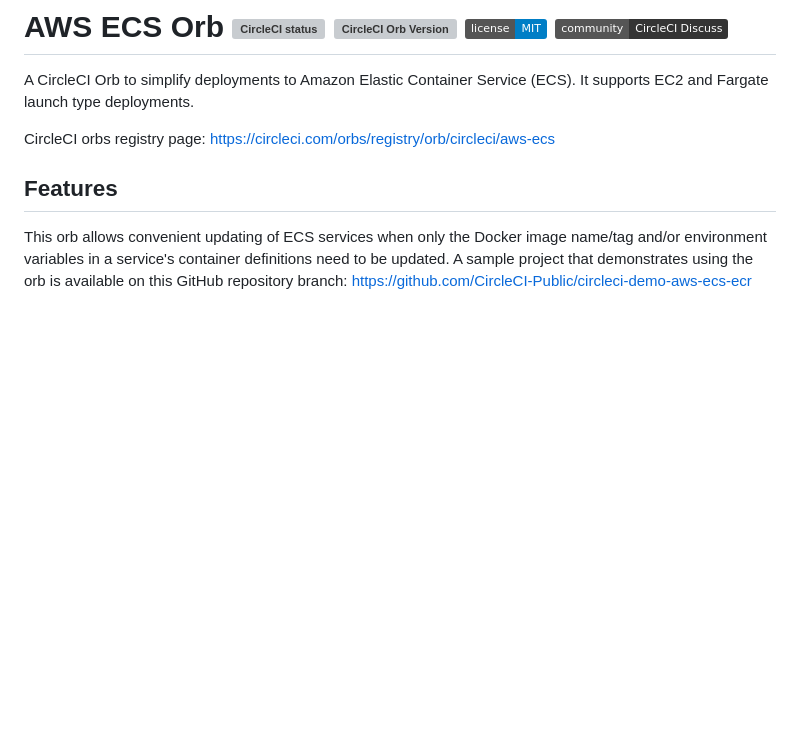
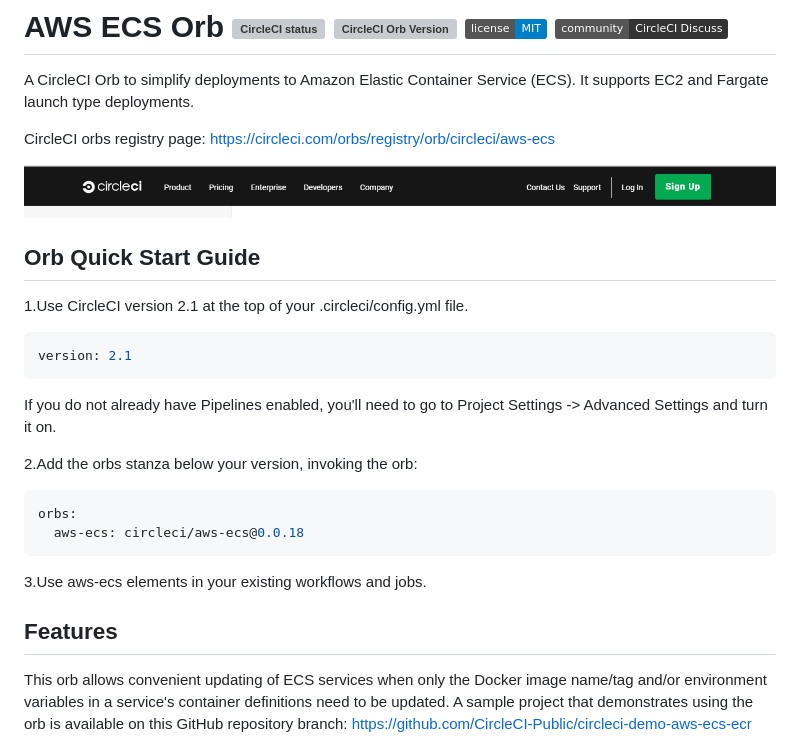
Before and after one commit to CircleCI-Public/aws-ecs-orb, a Markdown page: README.MD, the part around the change. Rendered like a GitHub page; pictures changed too: img/registryimg.png (added); badges without logos; blank space fills up the shorter version; grey boxes are pictures that could not be loaded.

````diff
--- a/README.MD
+++ b/README.MD
@@ -3,6 +3,23 @@
 A CircleCI Orb to simplify deployments to Amazon Elastic Container Service (ECS). It supports EC2 and Fargate launch type deployments.
 
 CircleCI orbs registry page: https://circleci.com/orbs/registry/orb/circleci/aws-ecs
+
+![Alt Text](img/registryimg.png)
+
+## Orb Quick Start Guide
+1.Use CircleCI version 2.1 at the top of your .circleci/config.yml file.
+```yaml
+version: 2.1
+```
+If you do not already have Pipelines enabled, you'll need to go to Project Settings -> Advanced Settings and turn it on.
+
+2.Add the orbs stanza below your version, invoking the orb:
+```yaml
+orbs:
+  aws-ecs: circleci/aws-ecs@0.0.18
+```
+
+3.Use aws-ecs elements in your existing workflows and jobs.
 
 ## Features
 
````
